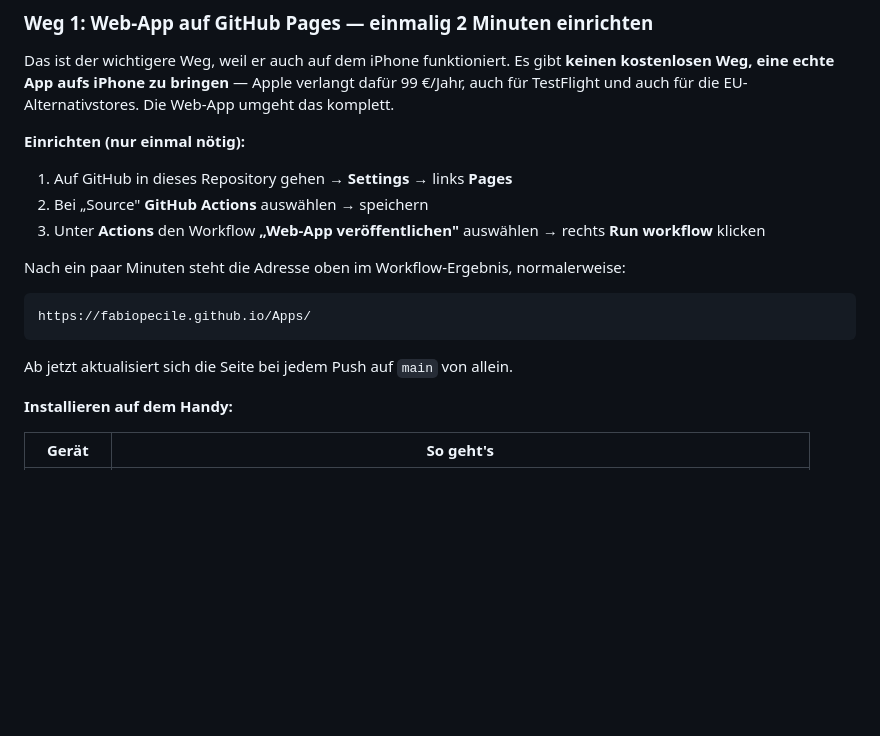
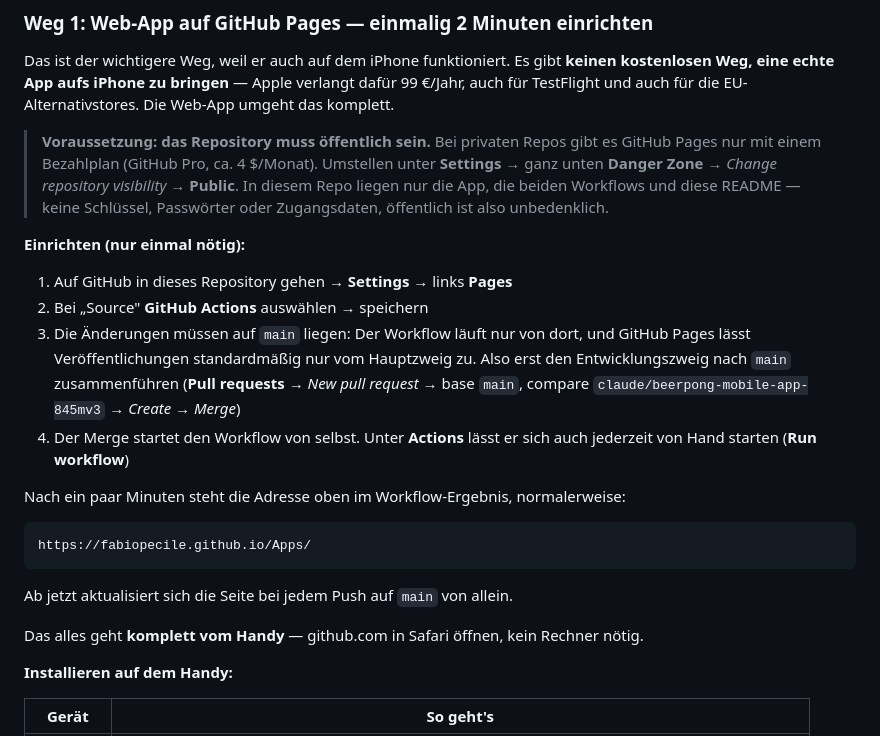
Before and after one commit to fabiopecile/Apps, a Markdown page: beerpong/README.md, the part around the change. Drawn GitHub-style; blank space fills up the shorter version.

Commit message:
README: say that Pages needs a public repo, and how to publish from a phone
The setup steps skipped two things that stop the whole thing dead. The
repository is private, and GitHub Pages is a paid feature there — following the
old steps would have ended at a settings page with the option greyed out. And
the workflow only runs from `main`, which the development branch was twenty
commits ahead of, so "Run workflow" alone would have published nothing new.

Both are now stated up front, along with the merge that has to happen first
and the note that none of it needs a computer.

Co-Authored-By: Claude Opus 5 <noreply@anthropic.com>
Claude-Session: https://claude.ai/code/session_012wfPXNSLp8XqvSPGeC548N

````diff
--- a/beerpong/README.md
+++ b/beerpong/README.md
@@ -80,12 +80,24 @@ Das ist der wichtigere Weg, weil er auch auf dem iPhone funktioniert. Es gibt
 verlangt dafür 99 €/Jahr, auch für TestFlight und auch für die EU-Alternativstores.
 Die Web-App umgeht das komplett.
 
+> **Voraussetzung: das Repository muss öffentlich sein.** Bei privaten Repos
+> gibt es GitHub Pages nur mit einem Bezahlplan (GitHub Pro, ca. 4 $/Monat).
+> Umstellen unter **Settings** → ganz unten **Danger Zone** → *Change
+> repository visibility* → **Public**. In diesem Repo liegen nur die App, die
+> beiden Workflows und diese README — keine Schlüssel, Passwörter oder
+> Zugangsdaten, öffentlich ist also unbedenklich.
+
 **Einrichten (nur einmal nötig):**
 
 1. Auf GitHub in dieses Repository gehen → **Settings** → links **Pages**
 2. Bei „Source" **GitHub Actions** auswählen → speichern
-3. Unter **Actions** den Workflow **„Web-App veröffentlichen"** auswählen →
-   rechts **Run workflow** klicken
+3. Die Änderungen müssen auf `main` liegen: Der Workflow läuft nur von dort,
+   und GitHub Pages lässt Veröffentlichungen standardmäßig nur vom
+   Hauptzweig zu. Also erst den Entwicklungszweig nach `main` zusammenführen
+   (**Pull requests** → *New pull request* → base `main`, compare
+   `claude/beerpong-mobile-app-845mv3` → *Create* → *Merge*)
+4. Der Merge startet den Workflow von selbst. Unter **Actions** lässt er sich
+   auch jederzeit von Hand starten (**Run workflow**)
 
 Nach ein paar Minuten steht die Adresse oben im Workflow-Ergebnis, normalerweise:
 
@@ -94,6 +106,9 @@ https://fabiopecile.github.io/Apps/
 ```
 
 Ab jetzt aktualisiert sich die Seite bei jedem Push auf `main` von allein.
+
+Das alles geht **komplett vom Handy** — github.com in Safari öffnen, kein
+Rechner nötig.
 
 **Installieren auf dem Handy:**
 
````
